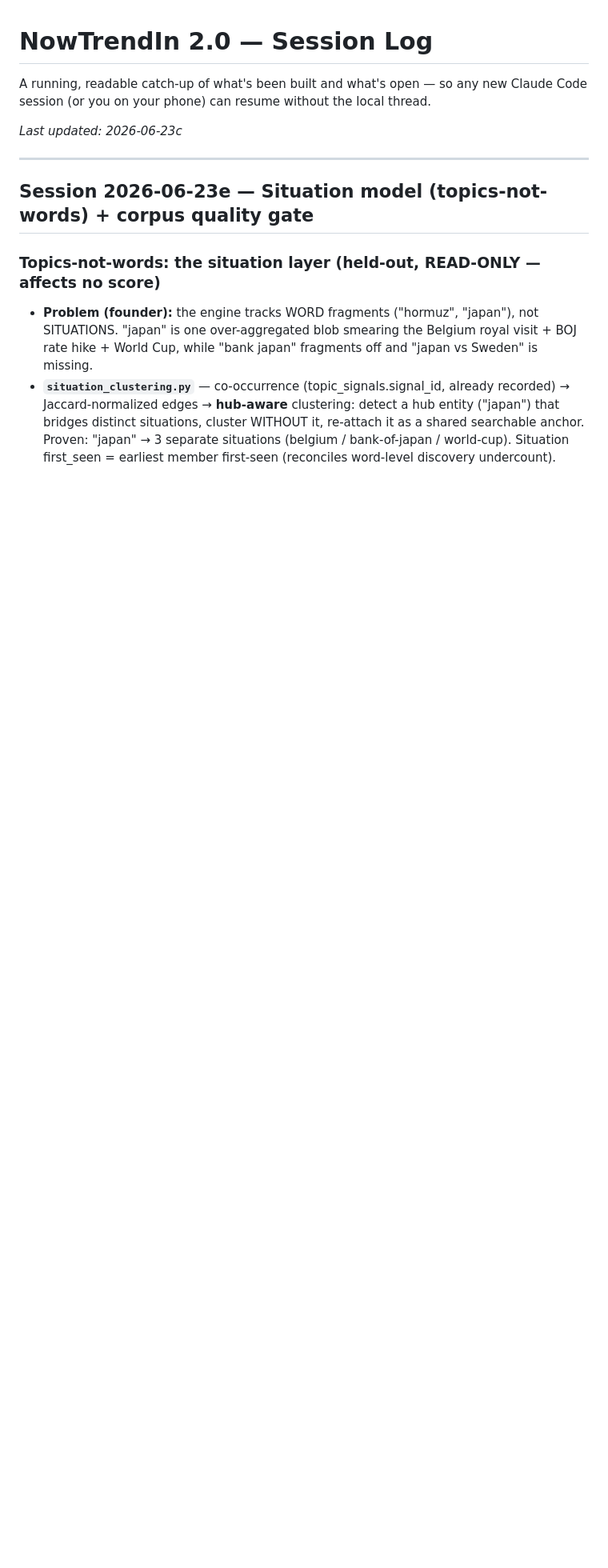
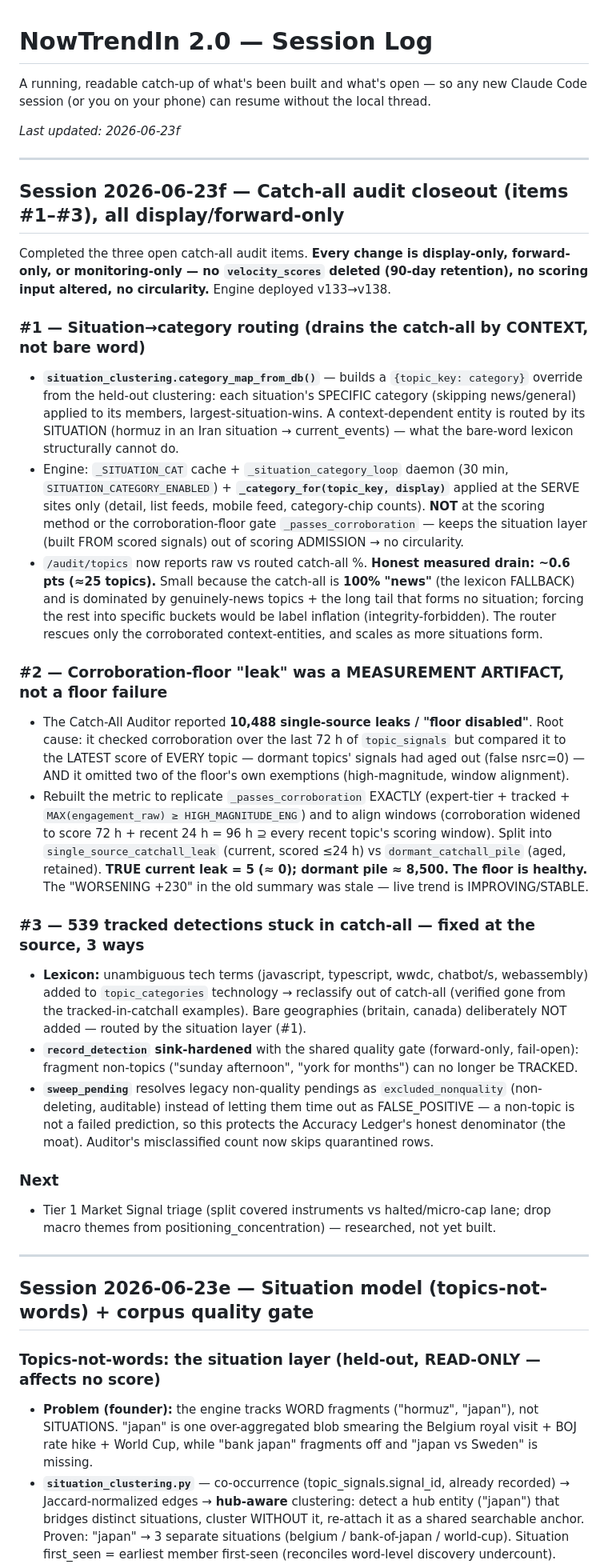
Before and after one commit to Abelcesq/nowtrendin-v2.0, a Markdown page: SESSION_LOG.md, the part around the change. Shown at 80% size. Drawn GitHub-style; blank space fills up the shorter version.

Commit message:
SESSION_LOG: catch-all audit closeout (items #1-#3, session 2026-06-23f)
Co-Authored-By: Claude Opus 4.8 <noreply@anthropic.com>

```diff
--- a/SESSION_LOG.md
+++ b/SESSION_LOG.md
@@ -3,7 +3,60 @@
 A running, readable catch-up of what's been built and what's open — so any new
 Claude Code session (or you on your phone) can resume without the local thread.
 
-_Last updated: 2026-06-23c_
+_Last updated: 2026-06-23f_
+
+---
+
+## Session 2026-06-23f — Catch-all audit closeout (items #1–#3), all display/forward-only
+
+Completed the three open catch-all audit items. **Every change is display-only,
+forward-only, or monitoring-only — no `velocity_scores` deleted (90-day retention),
+no scoring input altered, no circularity.** Engine deployed v133→v138.
+
+### #1 — Situation→category routing (drains the catch-all by CONTEXT, not bare word)
+- **`situation_clustering.category_map_from_db()`** — builds a `{topic_key: category}`
+  override from the held-out clustering: each situation's SPECIFIC category (skipping
+  news/general) applied to its members, largest-situation-wins. A context-dependent
+  entity is routed by its SITUATION (hormuz in an Iran situation → current_events) —
+  what the bare-word lexicon structurally cannot do.
+- Engine: `_SITUATION_CAT` cache + `_situation_category_loop` daemon (30 min,
+  `SITUATION_CATEGORY_ENABLED`) + **`_category_for(topic_key, display)`** applied at the
+  SERVE sites only (detail, list feeds, mobile feed, category-chip counts). **NOT** at the
+  scoring method or the corroboration-floor gate `_passes_corroboration` — keeps the
+  situation layer (built FROM scored signals) out of scoring ADMISSION → no circularity.
+- `/audit/topics` now reports raw vs routed catch-all %. **Honest measured drain: ~0.6 pts
+  (≈25 topics).** Small because the catch-all is **100% "news"** (the lexicon FALLBACK) and
+  is dominated by genuinely-news topics + the long tail that forms no situation; forcing the
+  rest into specific buckets would be label inflation (integrity-forbidden). The router
+  rescues only the corroborated context-entities, and scales as more situations form.
+
+### #2 — Corroboration-floor "leak" was a MEASUREMENT ARTIFACT, not a floor failure
+- The Catch-All Auditor reported **10,488 single-source leaks / "floor disabled"**. Root
+  cause: it checked corroboration over the last 72 h of `topic_signals` but compared it to
+  the LATEST score of EVERY topic — dormant topics' signals had aged out (false nsrc=0) —
+  AND it omitted two of the floor's own exemptions (high-magnitude, window alignment).
+- Rebuilt the metric to replicate `_passes_corroboration` EXACTLY (expert-tier + tracked +
+  `MAX(engagement_raw) ≥ HIGH_MAGNITUDE_ENG`) and to align windows (corroboration widened to
+  score 72 h + recent 24 h = 96 h ⊇ every recent topic's scoring window). Split into
+  `single_source_catchall_leak` (current, scored ≤24 h) vs `dormant_catchall_pile` (aged,
+  retained). **TRUE current leak = 5 (≈ 0); dormant pile ≈ 8,500. The floor is healthy.**
+  The "WORSENING +230" in the old summary was stale — live trend is IMPROVING/STABLE.
+
+### #3 — 539 tracked detections stuck in catch-all — fixed at the source, 3 ways
+- **Lexicon:** unambiguous tech terms (javascript, typescript, wwdc, chatbot/s, webassembly)
+  added to `topic_categories` technology → reclassify out of catch-all (verified gone from the
+  tracked-in-catchall examples). Bare geographies (britain, canada) deliberately NOT added —
+  routed by the situation layer (#1).
+- **`record_detection` sink-hardened** with the shared quality gate (forward-only, fail-open):
+  fragment non-topics ("sunday afternoon", "york for months") can no longer be TRACKED.
+- **`sweep_pending`** resolves legacy non-quality pendings as `excluded_nonquality`
+  (non-deleting, auditable) instead of letting them time out as FALSE_POSITIVE — a non-topic
+  is not a failed prediction, so this protects the Accuracy Ledger's honest denominator (the
+  moat). Auditor's misclassified count now skips quarantined rows.
+
+### Next
+- Tier 1 Market Signal triage (split covered instruments vs halted/micro-cap lane; drop
+  macro themes from positioning_concentration) — researched, not yet built.
 
 ---
 
```
